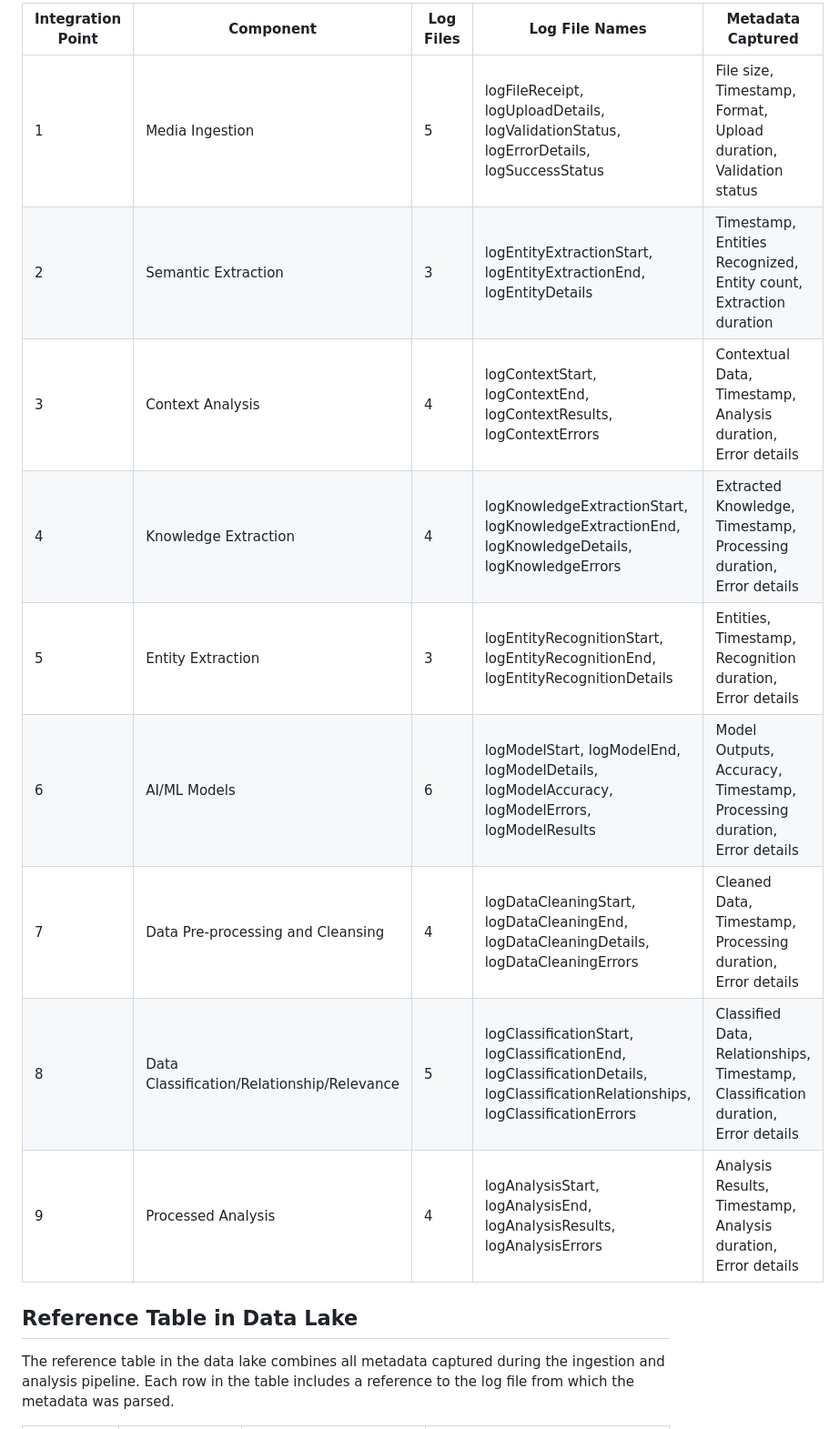
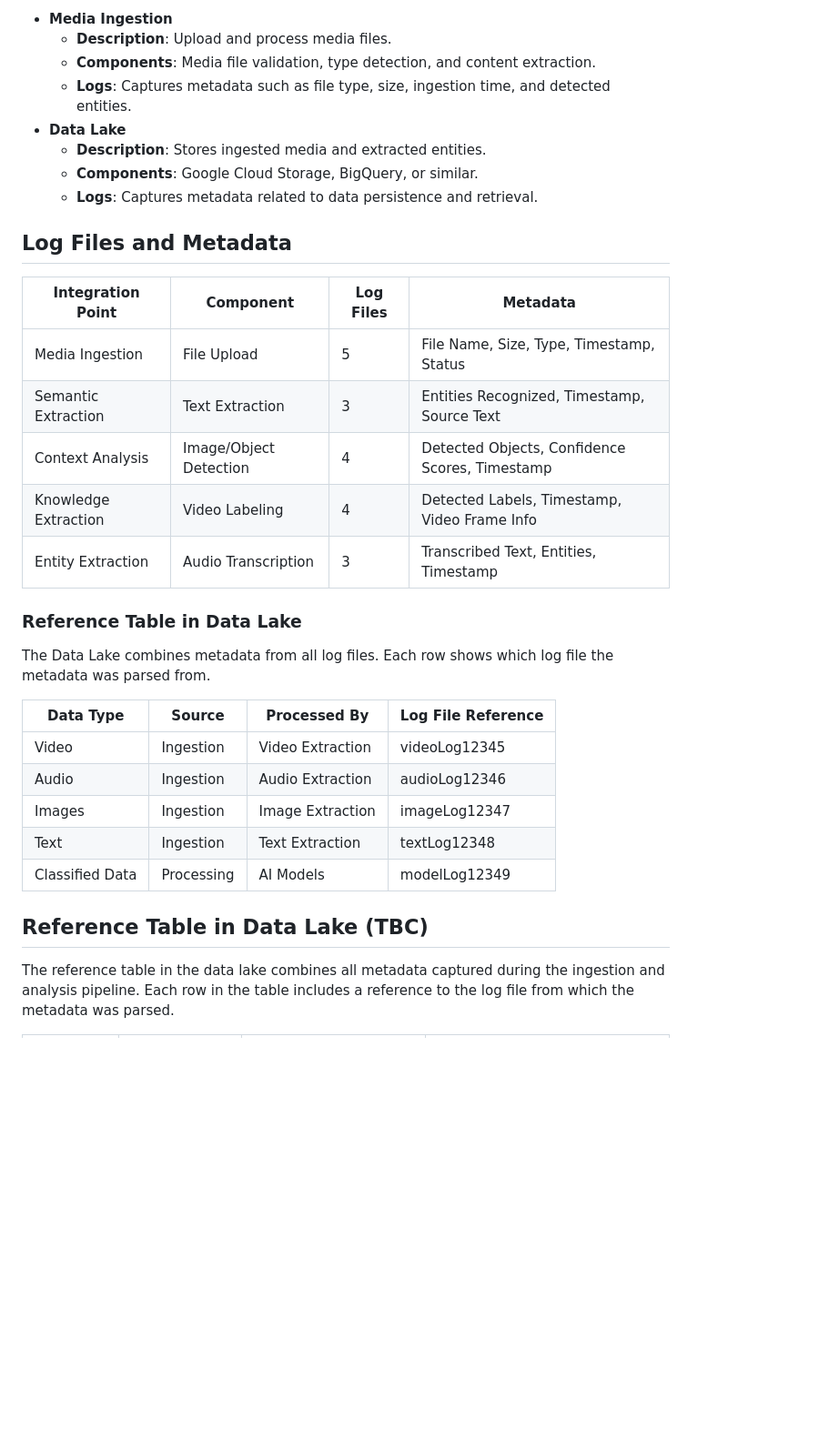
Before and after one commit to amcmdv/assetINGESTION, a Markdown page: README.md, the part around the change printed below. Shown: that part at 91% size. Rendered like a GitHub page; blank space fills up the shorter version.

```diff
--- a/README.md
+++ b/README.md
@@ -49,17 +31,35 @@ The system generates multiple log files at various integration points. Each log
 
-| Integration Point | Component                     | Log Files | Log File Names                                                                 | Metadata Captured                                      |
-|-------------------|-------------------------------|-----------|--------------------------------------------------------------------------------|--------------------------------------------------------|
-| 1                 | Media Ingestion               | 5         | logFileReceipt, logUploadDetails, logValidationStatus, logErrorDetails, logSuccessStatus | File size, Timestamp, Format, Upload duration, Validation status |
-| 2                 | Semantic Extraction           | 3         | logEntityExtractionStart, logEntityExtractionEnd, logEntityDetails             | Timestamp, Entities Recognized, Entity count, Extraction duration |
-| 3                 | Context Analysis              | 4         | logContextStart, logContextEnd, logContextResults, logContextErrors             | Contextual Data, Timestamp, Analysis duration, Error details |
-| 4                 | Knowledge Extraction          | 4         | logKnowledgeExtractionStart, logKnowledgeExtractionEnd, logKnowledgeDetails, logKnowledgeErrors | Extracted Knowledge, Timestamp, Processing duration, Error details |
-| 5                 | Entity Extraction             | 3         | logEntityRecognitionStart, logEntityRecognitionEnd, logEntityRecognitionDetails | Entities, Timestamp, Recognition duration, Error details |
-| 6                 | AI/ML Models                  | 6         | logModelStart, logModelEnd, logModelDetails, logModelAccuracy, logModelErrors, logModelResults | Model Outputs, Accuracy, Timestamp, Processing duration, Error details |
-| 7                 | Data Pre-processing and Cleansing | 4     | logDataCleaningStart, logDataCleaningEnd, logDataCleaningDetails, logDataCleaningErrors | Cleaned Data, Timestamp, Processing duration, Error details |
-| 8                 | Data Classification/Relationship/Relevance | 5 | logClassificationStart, logClassificationEnd, logClassificationDetails, logClassificationRelationships, logClassificationErrors | Classified Data, Relationships, Timestamp, Classification duration, Error details |
-| 9                 | Processed Analysis            | 4         | logAnalysisStart, logAnalysisEnd, logAnalysisResults, logAnalysisErrors         | Analysis Results, Timestamp, Analysis duration, Error details |
+- **Media Ingestion**
+  - **Description**: Upload and process media files.
+  - **Components**: Media file validation, type detection, and content extraction.
+  - **Logs**: Captures metadata such as file type, size, ingestion time, and detected entities.
+- **Data Lake**
+  - **Description**: Stores ingested media and extracted entities.
+  - **Components**: Google Cloud Storage, BigQuery, or similar.
+  - **Logs**: Captures metadata related to data persistence and retrieval.
 
-## Reference Table in Data Lake
+## Log Files and Metadata
+
+| Integration Point | Component | Log Files | Metadata |
+|-------------------|-----------|-----------|----------|
+| Media Ingestion   | File Upload | 5 | File Name, Size, Type, Timestamp, Status |
+| Semantic Extraction | Text Extraction | 3 | Entities Recognized, Timestamp, Source Text |
+| Context Analysis  | Image/Object Detection | 4 | Detected Objects, Confidence Scores, Timestamp |
+| Knowledge Extraction | Video Labeling | 4 | Detected Labels, Timestamp, Video Frame Info |
+| Entity Extraction | Audio Transcription | 3 | Transcribed Text, Entities, Timestamp |
+
+### Reference Table in Data Lake
+The Data Lake combines metadata from all log files. Each row shows which log file the metadata was parsed from.
+
+| Data Type       | Source      | Processed By     | Log File Reference |
+|-----------------|-------------|------------------|--------------------|
+| Video           | Ingestion   | Video Extraction | videoLog12345      |
+| Audio           | Ingestion   | Audio Extraction | audioLog12346      |
+| Images          | Ingestion   | Image Extraction | imageLog12347      |
+| Text            | Ingestion   | Text Extraction  | textLog12348       |
+| Classified Data | Processing  | AI Models        | modelLog12349      |
+
+## Reference Table in Data Lake (TBC)
 The reference table in the data lake combines all metadata captured during the ingestion and analysis pipeline. Each row in the table includes a reference to the log file from which the metadata was parsed.
 
 | Data Type        | Source Component | Processed By Component | Log File Reference                                      |
```
Also changed, not shown: other parts of README.md (+17 -35 lines).
